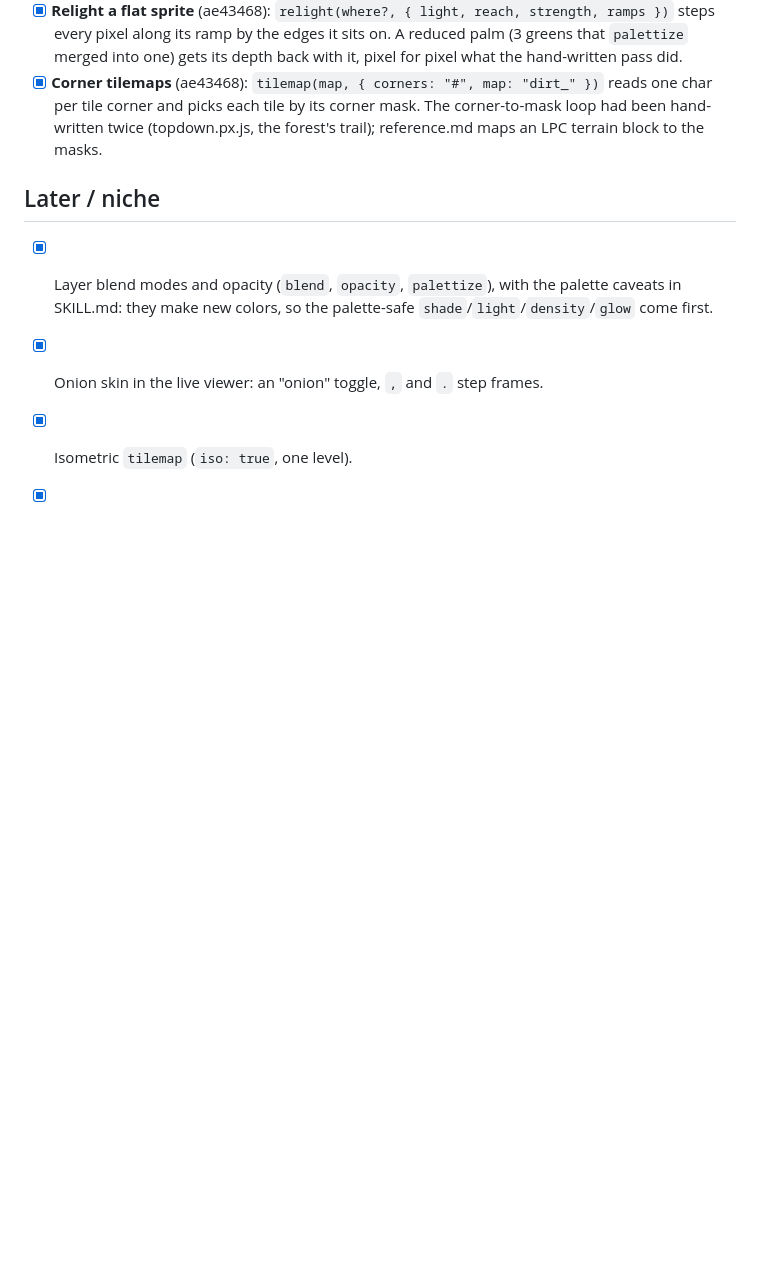
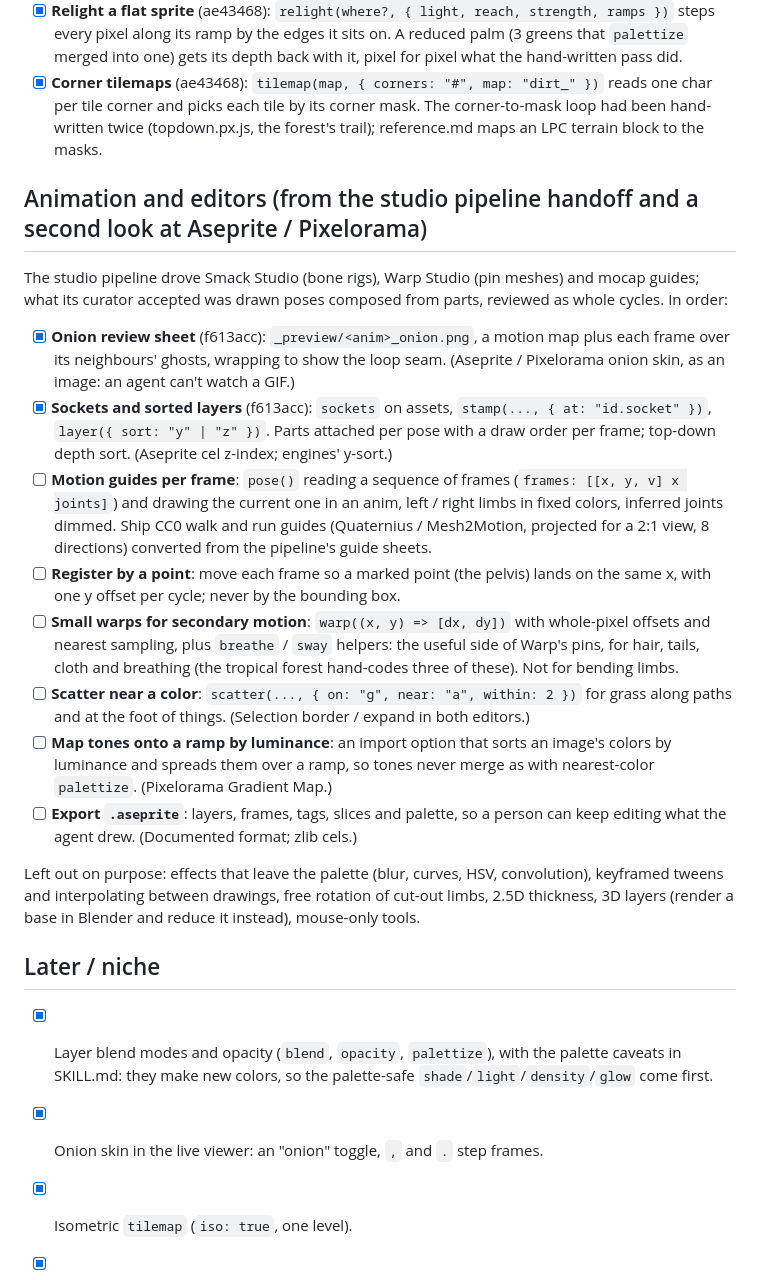
Before and after one commit to Legerdo/claude-pxl, a Markdown page: BACKLOG.md, the part around the change. Drawn GitHub-style; blank space fills up the shorter version.

Commit message:
BACKLOG: animation and editor items from the studio pipeline handoff
Co-Authored-By: Claude Opus 5.5 <noreply@anthropic.com>
Claude-Session: https://claude.ai/code/session_01XzEU65fgXjwE3UFLuYgan7

```diff
--- a/BACKLOG.md
+++ b/BACKLOG.md
@@ -86,6 +86,38 @@ Each was first done by hand in the forest's files; `examples/tropical/` now uses
   hand-written twice (topdown.px.js, the forest's trail); reference.md maps an LPC terrain block
   to the masks.
 
+## Animation and editors (from the studio pipeline handoff and a second look at Aseprite / Pixelorama)
+
+The studio pipeline drove Smack Studio (bone rigs), Warp Studio (pin meshes) and mocap guides;
+what its curator accepted was drawn poses composed from parts, reviewed as whole cycles. In order:
+
+- [x] **Onion review sheet** (f613acc): `_preview/<anim>_onion.png`, a motion map plus each frame over
+  its neighbours' ghosts, wrapping to show the loop seam. (Aseprite / Pixelorama onion skin, as an
+  image: an agent can't watch a GIF.)
+- [x] **Sockets and sorted layers** (f613acc): `sockets` on assets, `stamp(..., { at: "id.socket" })`,
+  `layer({ sort: "y" | "z" })`. Parts attached per pose with a draw order per frame; top-down depth
+  sort. (Aseprite cel z-index; engines' y-sort.)
+- [ ] **Motion guides per frame**: `pose()` reading a sequence of frames (`frames: [[x, y, v] x
+  joints]`) and drawing the current one in an anim, left / right limbs in fixed colors, inferred
+  joints dimmed. Ship CC0 walk and run guides (Quaternius / Mesh2Motion, projected for a 2:1 view,
+  8 directions) converted from the pipeline's guide sheets.
+- [ ] **Register by a point**: move each frame so a marked point (the pelvis) lands on the same x, with
+  one y offset per cycle; never by the bounding box.
+- [ ] **Small warps for secondary motion**: `warp((x, y) => [dx, dy])` with whole-pixel offsets and
+  nearest sampling, plus `breathe` / `sway` helpers: the useful side of Warp's pins, for hair, tails,
+  cloth and breathing (the tropical forest hand-codes three of these). Not for bending limbs.
+- [ ] **Scatter near a color**: `scatter(..., { on: "g", near: "a", within: 2 })` for grass along paths
+  and at the foot of things. (Selection border / expand in both editors.)
+- [ ] **Map tones onto a ramp by luminance**: an import option that sorts an image's colors by
+  luminance and spreads them over a ramp, so tones never merge as with nearest-color `palettize`.
+  (Pixelorama Gradient Map.)
+- [ ] **Export `.aseprite`**: layers, frames, tags, slices and palette, so a person can keep editing
+  what the agent drew. (Documented format; zlib cels.)
+
+Left out on purpose: effects that leave the palette (blur, curves, HSV, convolution), keyframed
+tweens and interpolating between drawings, free rotation of cut-out limbs, 2.5D thickness, 3D layers
+(render a base in Blender and reduce it instead), mouse-only tools.
+
 ## Later / niche
 
 - [x] Layer blend modes and opacity (`blend`, `opacity`, `palettize`), with the palette caveats in
```
